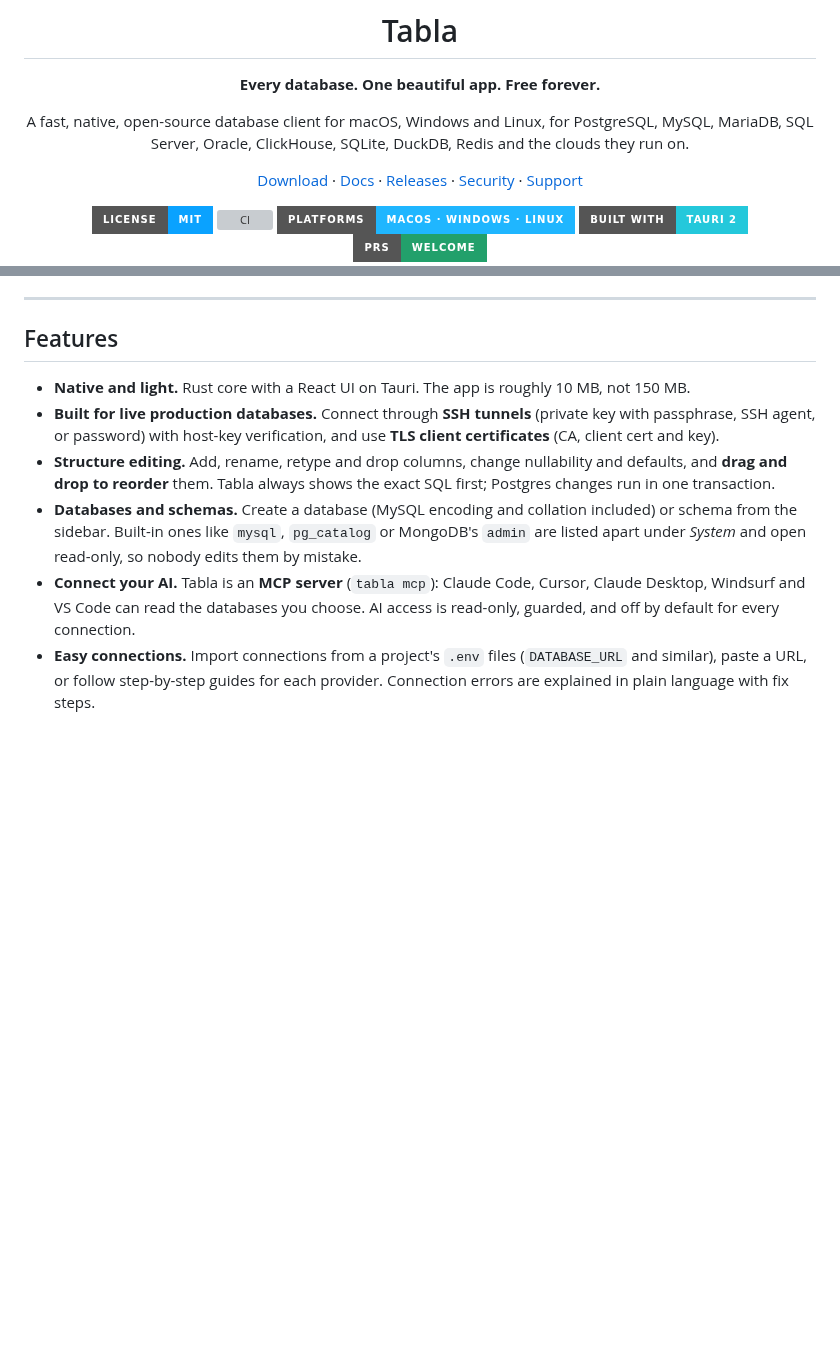
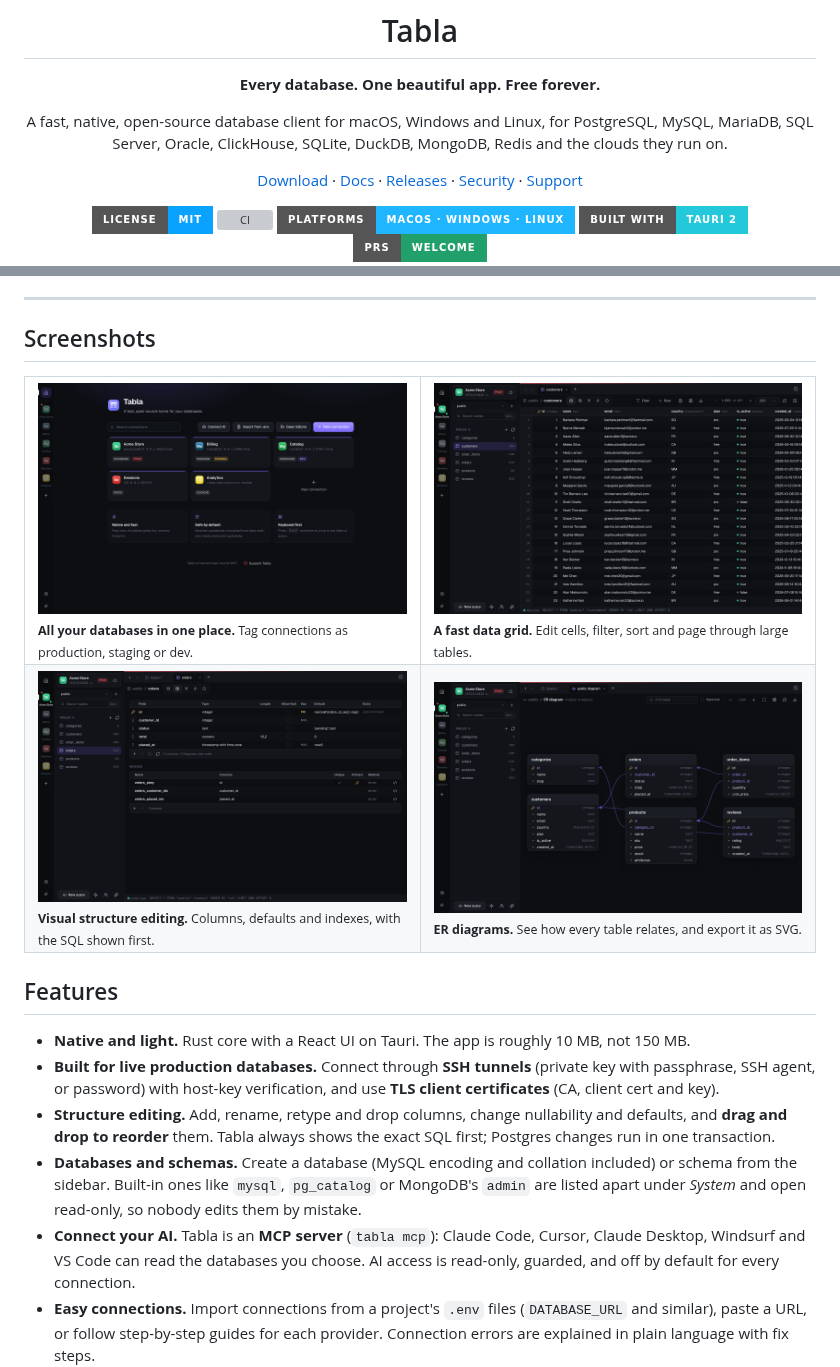
Before and after one commit to naylinndev/tabla, a Markdown page: README.md, 2 parts joined by grey strips. Rendered like a GitHub page; pictures changed too: docs/screenshots/erd.png (added), docs/screenshots/home.png (added), docs/screenshots/structure.png (added); badges without logos; blank space fills up the shorter version; grey boxes are pictures that could not be loaded.

Commit message:
README: dark-mode screenshots
A hero shot of the query editor plus a gallery of the home screen, data
grid, structure editor and ER diagram, captured at 2x from a demo store
database and compressed (650 KB total). Also lists MongoDB up top.

Co-Authored-By: Claude Opus 5.5 <noreply@anthropic.com>
Claude-Session: https://claude.ai/code/session_013ytQtLHdjHARxB1mFvoSYn

```diff
--- a/README.md
+++ b/README.md
@@ -6,7 +6,7 @@
 
 A fast, native, open-source database client for macOS, Windows and Linux,
 for PostgreSQL, MySQL, MariaDB, SQL Server, Oracle, ClickHouse, SQLite, DuckDB,
-Redis and the clouds they run on.
+MongoDB, Redis and the clouds they run on.
 
 [Download](https://github.com/naylinndev/tabla/releases/latest) · [Docs](#features) · [Releases](https://github.com/naylinndev/tabla/releases) · [Security](SECURITY.md) · [Support](#support-tabla)
 
@@ -21,6 +25,19 @@ Redis and the clouds they run on.
 </div>
 
 ---
+
+## Screenshots
+
+<table>
+  <tr>
+    <td width="50%"><img src="docs/screenshots/home.png" alt="Home screen listing Postgres, MariaDB, MongoDB, Redis and DuckDB connections with production, staging and dev tags" /><br /><sub><b>All your databases in one place.</b> Tag connections as production, staging or dev.</sub></td>
+    <td width="50%"><img src="docs/screenshots/table.png" alt="Customers table open in a fast, spreadsheet-like data grid with column types in the header" /><br /><sub><b>A fast data grid.</b> Edit cells, filter, sort and page through large tables.</sub></td>
+  </tr>
+  <tr>
+    <td width="50%"><img src="docs/screenshots/structure.png" alt="Structure editor for the orders table showing columns, types, defaults and indexes" /><br /><sub><b>Visual structure editing.</b> Columns, defaults and indexes, with the SQL shown first.</sub></td>
+    <td width="50%"><img src="docs/screenshots/erd.png" alt="ER diagram of six related tables with foreign keys drawn between them" /><br /><sub><b>ER diagrams.</b> See how every table relates, and export it as SVG.</sub></td>
+  </tr>
+</table>
 
 ## Features
 
```
Also changed, not shown: other parts of README.md (+4 -0 lines), docs/screenshots/query.png (added).
